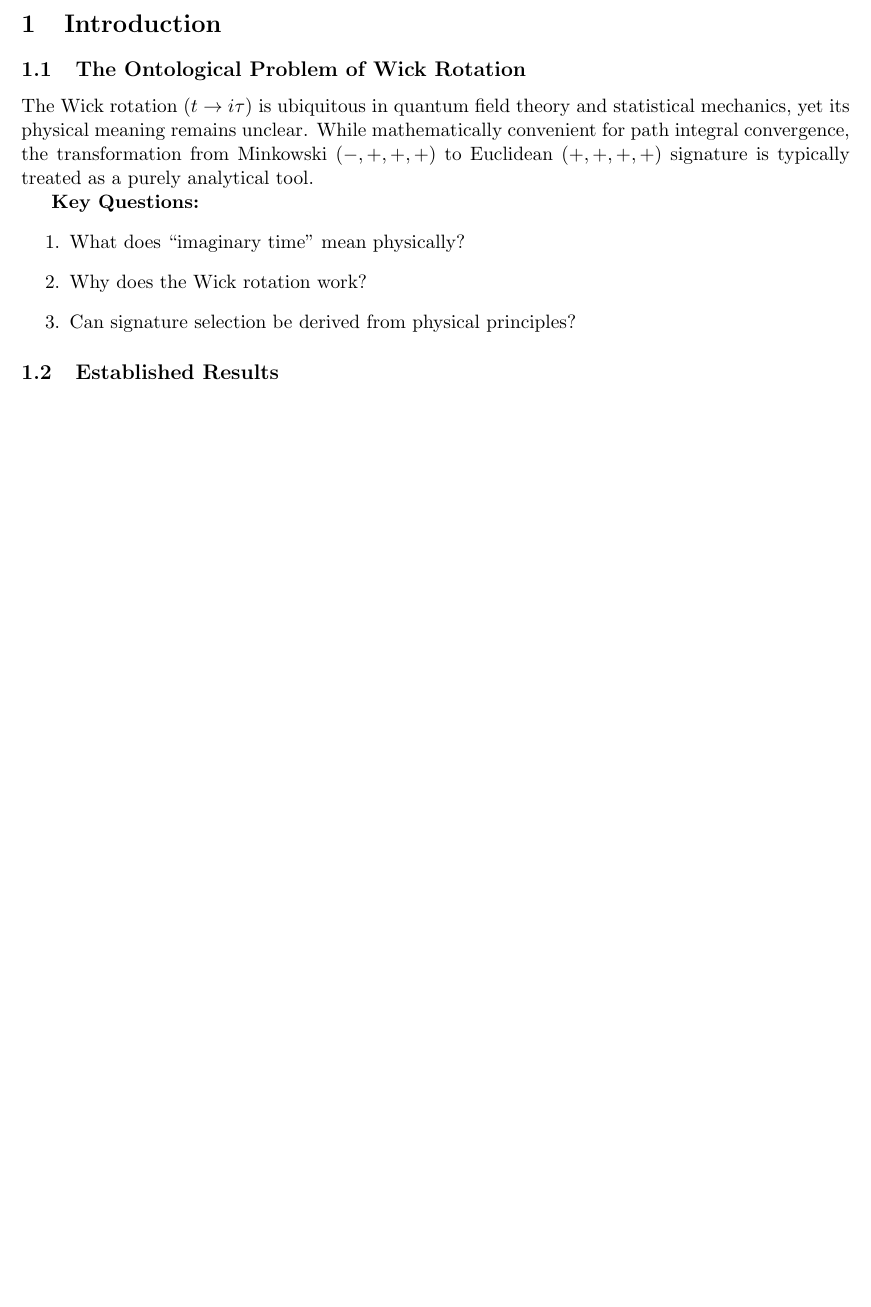
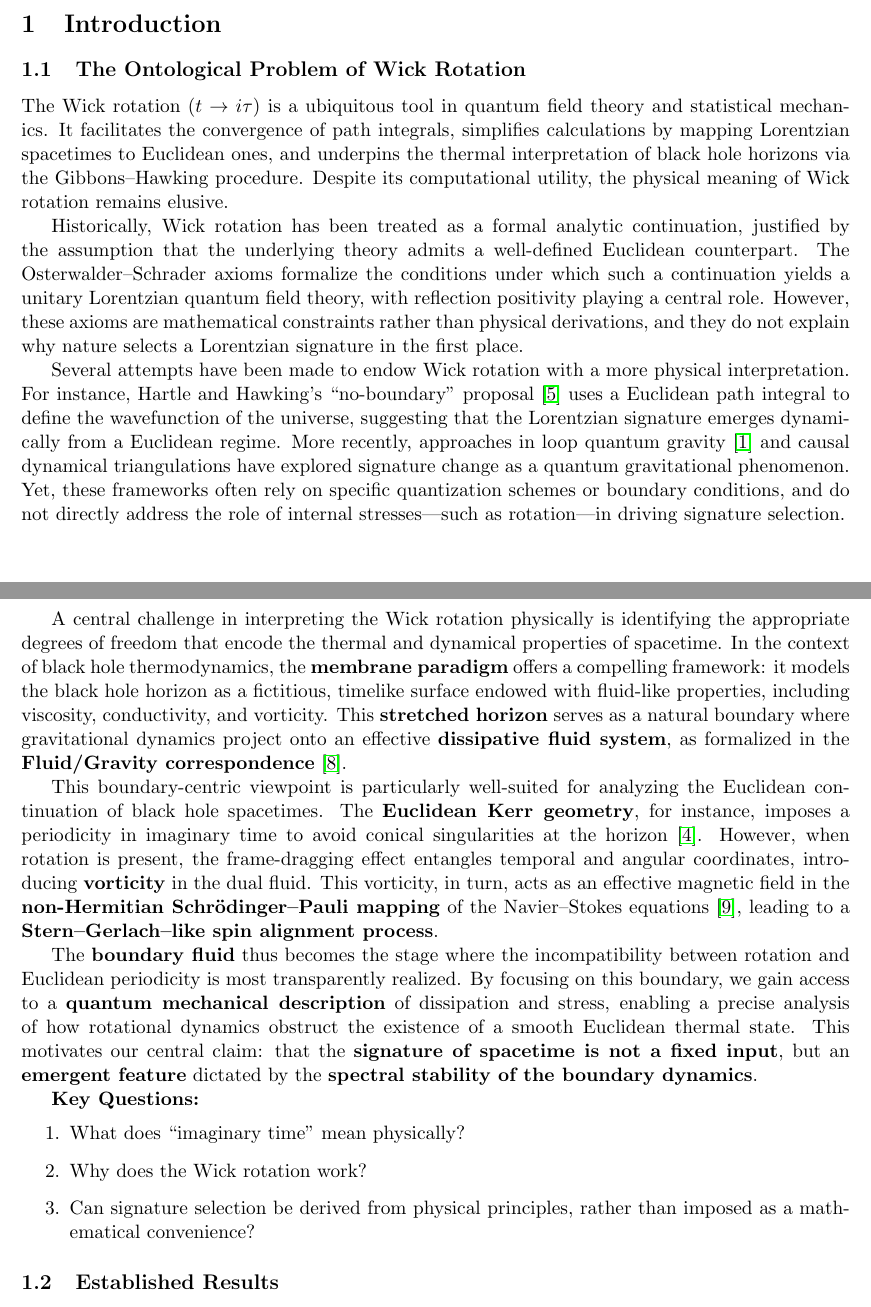
Before and after one commit to TheAlphasapien/Signature-Emergence-from-Rotational-Stress-A-Non-Wick-Mechanism, a LaTeX paper (main.tex): part of page 1 of 26 before the commit and two parts of pages 1 and 2 of 26 after it, the two joined at a grey line, cut so that both start at the same text, the shorter picture padded with empty space. Compiled offline with pdfLaTeX.

Commit message:
Copilot introduction changes

```diff
--- a/main.tex
+++ b/main.tex
@@ -26,15 +26,26 @@ We propose a physical mechanism for the emergence of Minkowski signature from Eu
 
 \section{Introduction}
 
+
 \subsection{The Ontological Problem of Wick Rotation}
 
-The Wick rotation $(t \to i\tau)$ is ubiquitous in quantum field theory and statistical mechanics, yet its physical meaning remains unclear. While mathematically convenient for path integral convergence, the transformation from Minkowski $(-,+,+,+)$ to Euclidean $(+,+,+,+)$ signature is typically treated as a purely analytical tool.
+The Wick rotation $(t \to i\tau)$ is a ubiquitous tool in quantum field theory and statistical mechanics. It facilitates the convergence of path integrals, simplifies calculations by mapping Lorentzian spacetimes to Euclidean ones, and underpins the thermal interpretation of black hole horizons via the Gibbons--Hawking procedure. Despite its computational utility, the physical meaning of Wick rotation remains elusive.
+
+Historically, Wick rotation has been treated as a formal analytic continuation, justified by the assumption that the underlying theory admits a well-defined Euclidean counterpart. The Osterwalder--Schrader axioms formalize the conditions under which such a continuation yields a unitary Lorentzian quantum field theory, with reflection positivity playing a central role. However, these axioms are mathematical constraints rather than physical derivations, and they do not explain why nature selects a Lorentzian signature in the first place.
+
+Several attempts have been made to endow Wick rotation with a more physical interpretation. For instance, Hartle and Hawking's ``no-boundary'' proposal~\cite{HartleHawking1983} uses a Euclidean path integral to define the wavefunction of the universe, suggesting that the Lorentzian signature emerges dynamically from a Euclidean regime. More recently, approaches in loop quantum gravity~\cite{BojowaladBrahma2016} and causal dynamical triangulations have explored signature change as a quantum gravitational phenomenon. Yet, these frameworks often rely on specific quantization schemes or boundary conditions, and do not directly address the role of internal stresses---such as rotation---in driving signature selection.
+
+A central challenge in interpreting the Wick rotation physically is identifying the appropriate degrees of freedom that encode the thermal and dynamical properties of spacetime. In the context of black hole thermodynamics, the \textbf{membrane paradigm} offers a compelling framework: it models the black hole horizon as a fictitious, timelike surface endowed with fluid-like properties, including viscosity, conductivity, and vorticity. This \textbf{stretched horizon} serves as a natural boundary where gravitational dynamics project onto an effective \textbf{dissipative fluid system}, as formalized in the \textbf{Fluid/Gravity correspondence}~\cite{FluidGravity2008}.
+
+This boundary-centric viewpoint is particularly well-suited for analyzing the Euclidean continuation of black hole spacetimes. The \textbf{Euclidean Kerr geometry}, for instance, imposes a periodicity in imaginary time to avoid conical singularities at the horizon~\cite{GibbonsHawking1977}. However, when rotation is present, the frame-dragging effect entangles temporal and angular coordinates, introducing \textbf{vorticity} in the dual fluid. This vorticity, in turn, acts as an effective magnetic field in the \textbf{non-Hermitian Schr\"odinger--Pauli mapping} of the Navier--Stokes equations~\cite{MengYang2024}, leading to a \textbf{Stern--Gerlach--like spin alignment process}.
+
+The \textbf{boundary fluid} thus becomes the stage where the incompatibility between rotation and Euclidean periodicity is most transparently realized. By focusing on this boundary, we gain access to a \textbf{quantum mechanical description} of dissipation and stress, enabling a precise analysis of how rotational dynamics obstruct the existence of a smooth Euclidean thermal state. This motivates our central claim: that the \textbf{signature of spacetime is not a fixed input}, but an \textbf{emergent feature} dictated by the \textbf{spectral stability of the boundary dynamics}.
 
 \textbf{Key Questions:}
 \begin{enumerate}
-\item What does ``imaginary time'' mean physically?
-\item Why does the Wick rotation work?
-\item Can signature selection be derived from physical principles?
+  \item What does ``imaginary time'' mean physically?
+  \item Why does the Wick rotation work?
+  \item Can signature selection be derived from physical principles, rather than imposed as a mathematical convenience?
 \end{enumerate}
 
 \subsection{Established Results}
```
